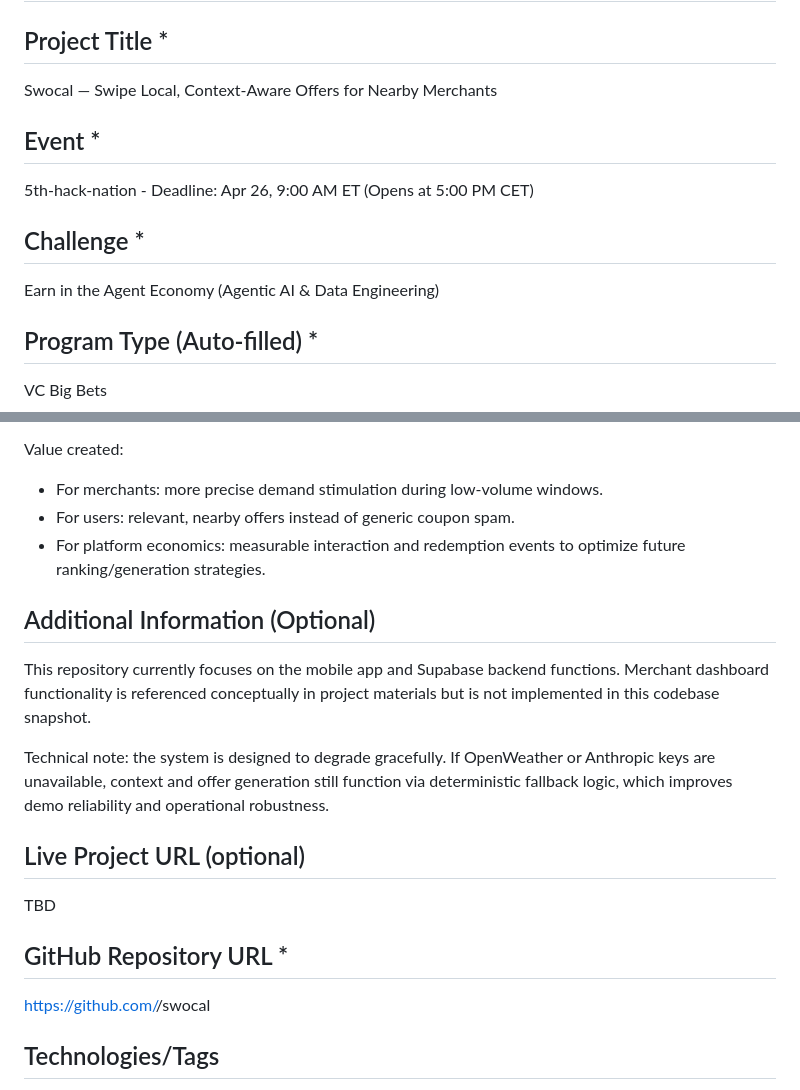
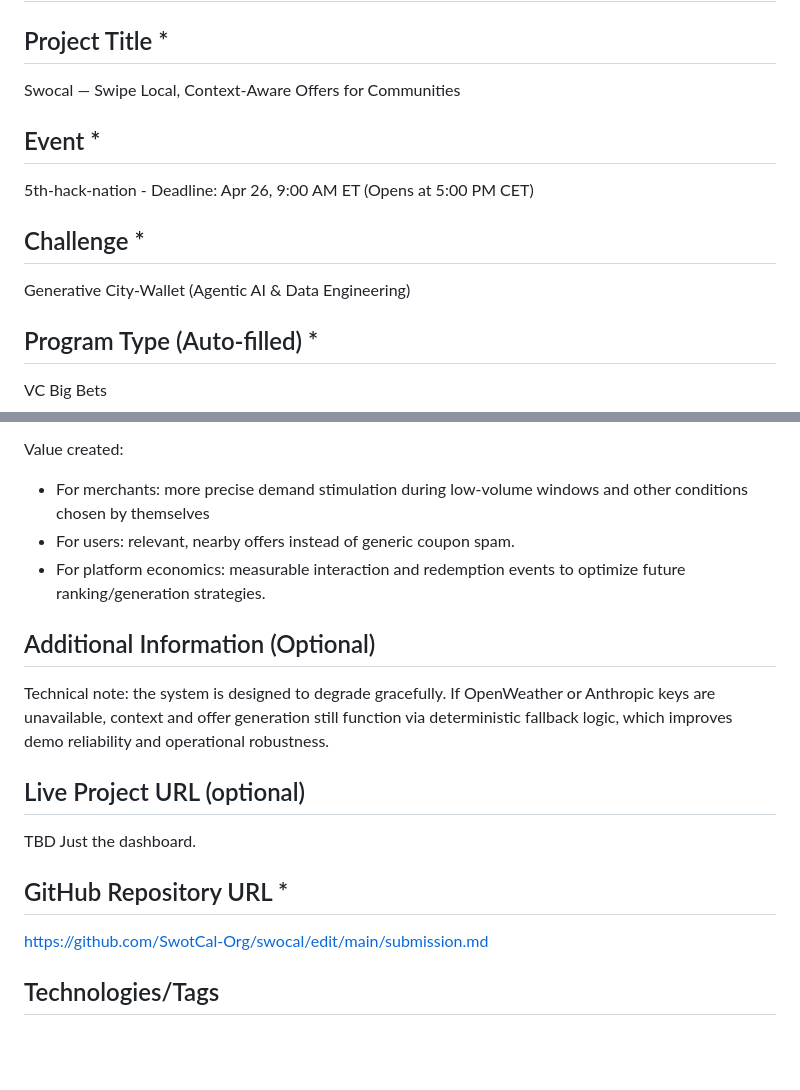
Before and after one commit to SwotCal-Org/swocal, a Markdown page: submission.md, 2 parts joined by grey strips. Rendered like a GitHub page; blank space fills up the shorter version.

```diff
--- a/submission.md
+++ b/submission.md
@@ -1,13 +1,13 @@
 # Hack Nation Submission Draft
 
 ## Project Title *
-Swocal — Swipe Local, Context-Aware Offers for Nearby Merchants
+Swocal — Swipe Local, Context-Aware Offers for Communities
 
 ## Event *
 5th-hack-nation - Deadline: Apr 26, 9:00 AM ET (Opens at 5:00 PM CET)
 
 ## Challenge *
-Earn in the Agent Economy (Agentic AI & Data Engineering)
+Generative City-Wallet (Agentic AI & Data Engineering)
 
 ## Program Type (Auto-filled) *
 VC Big Bets
@@ -59,19 +68,18 @@ The project delivers a functional end-to-end prototype that demonstrates:
 
 Value created:
-- For merchants: more precise demand stimulation during low-volume windows.
+- For merchants: more precise demand stimulation during low-volume windows and other conditions chosen by themselves
 - For users: relevant, nearby offers instead of generic coupon spam.
 - For platform economics: measurable interaction and redemption events to optimize future ranking/generation strategies.
 
 ## Additional Information (Optional)
-This repository currently focuses on the mobile app and Supabase backend functions. Merchant dashboard functionality is referenced conceptually in project materials but is not implemented in this codebase snapshot.
 
 Technical note: the system is designed to degrade gracefully. If OpenWeather or Anthropic keys are unavailable, context and offer generation still function via deterministic fallback logic, which improves demo reliability and operational robustness.
 
 ## Live Project URL (optional)
-TBD
+TBD Just the dashboard.
 
 ## GitHub Repository URL *
-https://github.com/<your-username>/swocal
+https://github.com/SwotCal-Org/swocal/edit/main/submission.md
 
 ## Technologies/Tags
 - Expo
```
Also changed, not shown: other parts of submission.md (+24 -15 lines).
